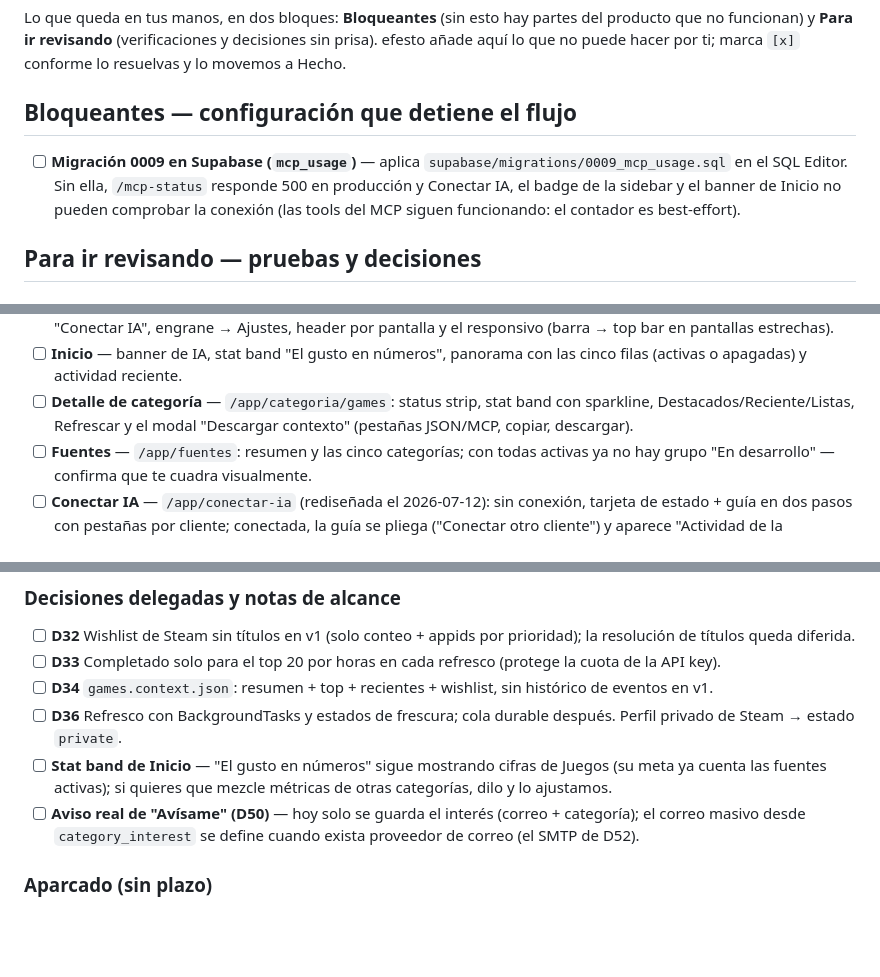
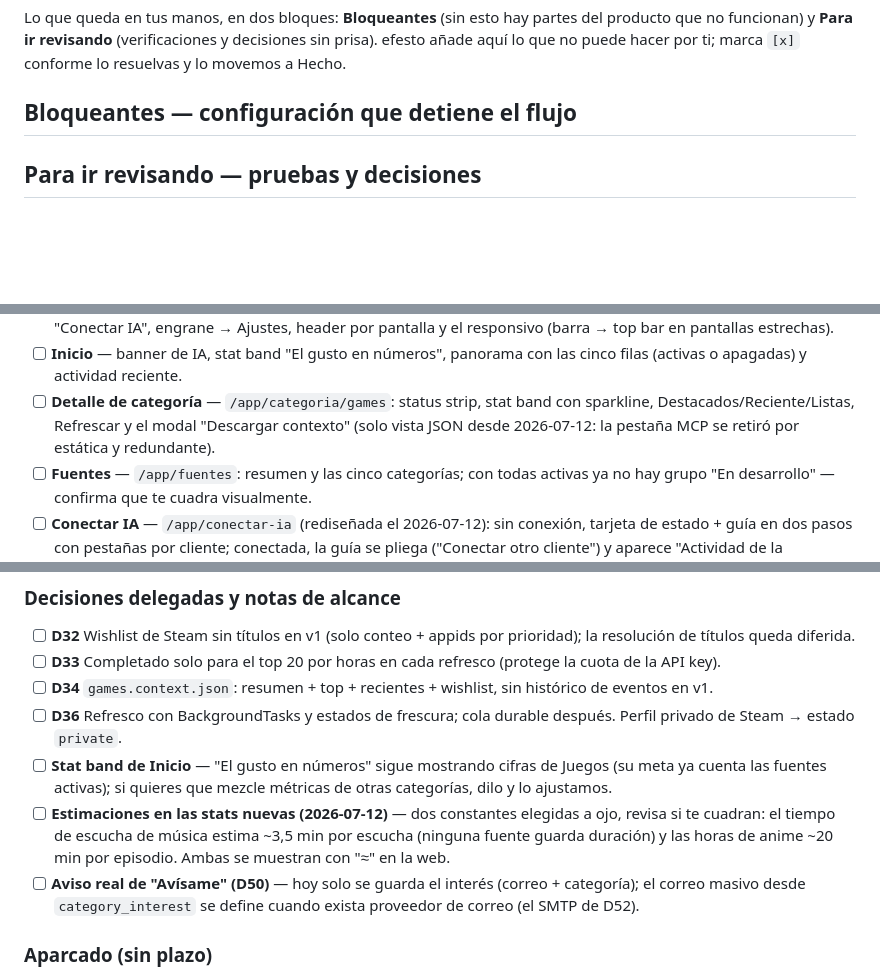
Before and after one commit to KawKuroi/Ethos, a Markdown page: docs/por-revisar.md, 3 parts joined by grey strips. Drawn GitHub-style; blank space fills up the shorter version.

Commit message:
docs: actualiza por-revisar tras la migración 0009
La migración 0009 ya está aplicada (sale de bloqueantes). Anota la
retirada de la pestaña MCP del modal y las dos constantes de
estimación nuevas (min por escucha y por episodio) para revisar.

```diff
--- a/docs/por-revisar.md
+++ b/docs/por-revisar.md
@@ -6,12 +6,6 @@ y decisiones sin prisa). efesto añade aquí lo que no puede hacer por ti;
 marca `[x]` conforme lo resuelvas y lo movemos a Hecho.
 
 ## Bloqueantes — configuración que detiene el flujo
-
-- [ ] **Migración 0009 en Supabase (`mcp_usage`)** — aplica
-  `supabase/migrations/0009_mcp_usage.sql` en el SQL Editor. Sin ella,
-  `/mcp-status` responde 500 en producción y Conectar IA, el badge de la
-  sidebar y el banner de Inicio no pueden comprobar la conexión (las tools
-  del MCP siguen funcionando: el contador es best-effort).
 
 ## Para ir revisando — pruebas y decisiones
 
@@ -118,7 +112,8 @@ marca `[x]` conforme lo resuelvas y lo movemos a Hecho.
   con las cinco filas (activas o apagadas) y actividad reciente.
 - [ ] **Detalle de categoría** — `/app/categoria/games`: status strip, stat
   band con sparkline, Destacados/Reciente/Listas, Refrescar y el modal
-  "Descargar contexto" (pestañas JSON/MCP, copiar, descargar).
+  "Descargar contexto" (solo vista JSON desde 2026-07-12: la pestaña MCP se
+  retiró por estática y redundante).
 - [ ] **Fuentes** — `/app/fuentes`: resumen y las cinco categorías; con
   todas activas ya no hay grupo "En desarrollo" — confirma que te cuadra
   visualmente.
@@ -169,6 +164,10 @@ marca `[x]` conforme lo resuelvas y lo movemos a Hecho.
 - [ ] **Stat band de Inicio** — "El gusto en números" sigue mostrando cifras
   de Juegos (su meta ya cuenta las fuentes activas); si quieres que mezcle
   métricas de otras categorías, dilo y lo ajustamos.
+- [ ] **Estimaciones en las stats nuevas (2026-07-12)** — dos constantes
+  elegidas a ojo, revisa si te cuadran: el tiempo de escucha de música
+  estima ~3,5 min por escucha (ninguna fuente guarda duración) y las horas
+  de anime ~20 min por episodio. Ambas se muestran con "≈" en la web.
 - [ ] **Aviso real de "Avísame" (D50)** — hoy solo se guarda el interés
   (correo + categoría); el correo masivo desde `category_interest` se
   define cuando exista proveedor de correo (el SMTP de D52).
```
